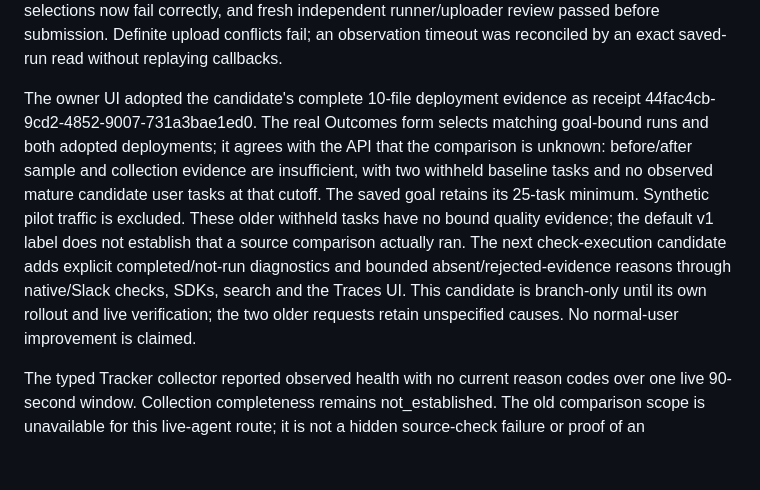
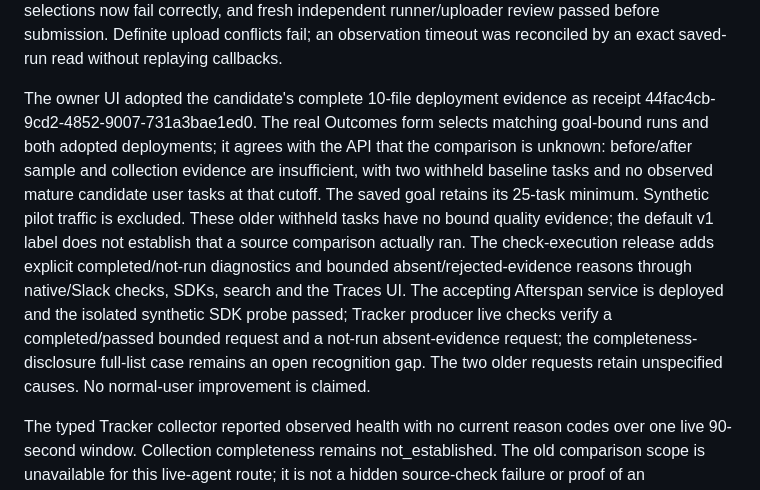
Before and after one commit to bnishit/native-analytics, a Markdown page: docs/outcome-platform-release.md, the part around one of its changes. Drawn GitHub-style; blank space fills up the shorter version.

```diff
--- a/docs/outcome-platform-release.md
+++ b/docs/outcome-platform-release.md
@@ -72,7 +72,7 @@ Tracker now consumes the installed standalone Node model helper through PR #193
 
 The pre-deployment release experiment also ran the exact baseline and eventual merged candidate source on the same three reviewed synthetic cases. Both production-stored runs preceded the candidate deployment and bind the same dataset and normal-user goal version/hash. Both passed 3/3, with zero missing/error results and three unchanged cases; this is preservation, not improvement. A caught Request-object POST originally escaped the harness's attempt counter; a failing negative control preceded the guard fix, four forbidden-attempt controls and seven invalid selections now fail correctly, and fresh independent runner/uploader review passed before submission. Definite upload conflicts fail; an observation timeout was reconciled by an exact saved-run read without replaying callbacks.
 
-The owner UI adopted the candidate's complete 10-file deployment evidence as receipt 44fac4cb-9cd2-4852-9007-731a3bae1ed0. The real Outcomes form selects matching goal-bound runs and both adopted deployments; it agrees with the API that the comparison is unknown: before/after sample and collection evidence are insufficient, with two withheld baseline tasks and no observed mature candidate user tasks at that cutoff. The saved goal retains its 25-task minimum. Synthetic pilot traffic is excluded. These older withheld tasks have no bound quality evidence; the default v1 label does not establish that a source comparison actually ran. The next check-execution candidate adds explicit completed/not-run diagnostics and bounded absent/rejected-evidence reasons through native/Slack checks, SDKs, search and the Traces UI. This candidate is branch-only until its own rollout and live verification; the two older requests retain unspecified causes. No normal-user improvement is claimed.
+The owner UI adopted the candidate's complete 10-file deployment evidence as receipt 44fac4cb-9cd2-4852-9007-731a3bae1ed0. The real Outcomes form selects matching goal-bound runs and both adopted deployments; it agrees with the API that the comparison is unknown: before/after sample and collection evidence are insufficient, with two withheld baseline tasks and no observed mature candidate user tasks at that cutoff. The saved goal retains its 25-task minimum. Synthetic pilot traffic is excluded. These older withheld tasks have no bound quality evidence; the default v1 label does not establish that a source comparison actually ran. The check-execution release adds explicit completed/not-run diagnostics and bounded absent/rejected-evidence reasons through native/Slack checks, SDKs, search and the Traces UI. The accepting Afterspan service is deployed and the isolated synthetic SDK probe passed; Tracker producer live checks verify a completed/passed bounded request and a not-run absent-evidence request; the completeness-disclosure full-list case remains an open recognition gap. The two older requests retain unspecified causes. No normal-user improvement is claimed.
 
 The typed Tracker collector reported observed health with no current reason codes over one live 90-second window. Collection completeness remains not_established. The old comparison scope is unavailable for this live-agent route; it is not a hidden source-check failure or proof of an independent shadow plan.
 
```
Also changed, not shown: other parts of docs/outcome-platform-release.md (+1 -1 lines), docs/tracing-sdk.md (+24 -4 lines).
